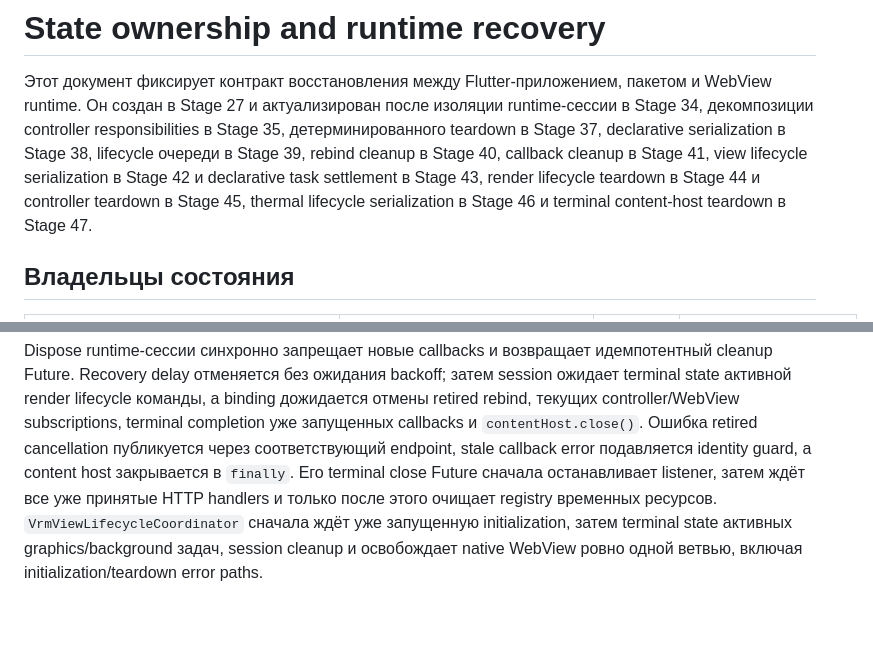
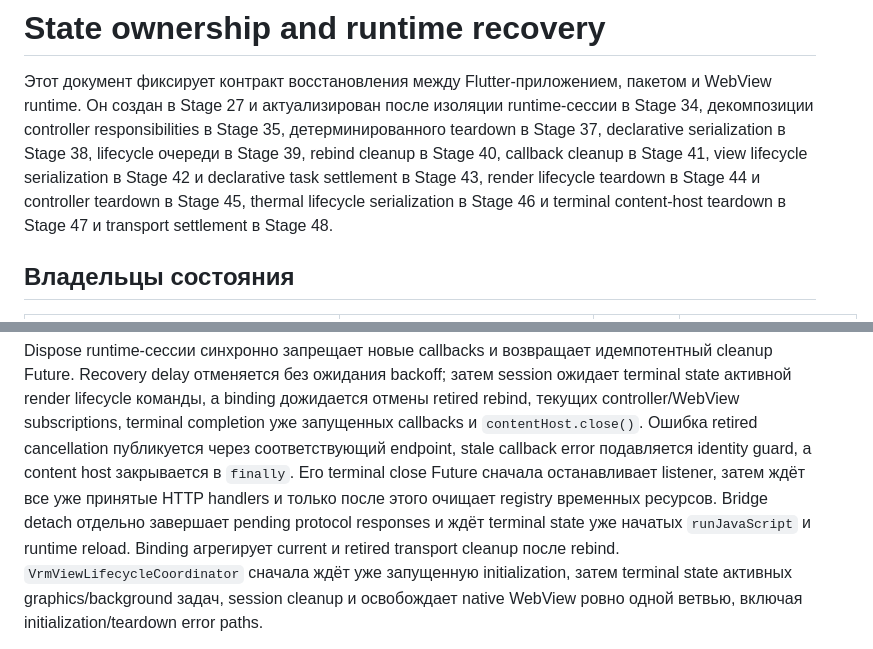
Before and after one commit to Azakrosh/flutter_three_vrm, a Markdown page: docs/STATE_OWNERSHIP.md, 2 parts joined by grey strips. Rendered like a GitHub page; blank space fills up the shorter version.

```diff
--- a/docs/STATE_OWNERSHIP.md
+++ b/docs/STATE_OWNERSHIP.md
@@ -8,7 +8,7 @@ lifecycle очереди в Stage 39, rebind cleanup в Stage 40, callback clean
 в Stage 41, view lifecycle serialization в Stage 42 и declarative task
 settlement в Stage 43, render lifecycle teardown в Stage 44 и controller
 teardown в Stage 45, thermal lifecycle serialization в Stage 46 и terminal
-content-host teardown в Stage 47.
+content-host teardown в Stage 47 и transport settlement в Stage 48.
 
 ## Владельцы состояния
 
@@ -75,8 +75,11 @@ subscriptions, terminal completion уже запущенных callbacks и
 соответствующий endpoint, stale callback error подавляется identity guard, а
 content host закрывается в `finally`. Его terminal close Future сначала
 останавливает listener, затем ждёт все уже принятые HTTP handlers и только после
-этого очищает registry временных ресурсов. `VrmViewLifecycleCoordinator` сначала
-ждёт уже запущенную initialization, затем terminal state активных
+этого очищает registry временных ресурсов. Bridge detach отдельно завершает
+pending protocol responses и ждёт terminal state уже начатых `runJavaScript` и
+runtime reload. Binding агрегирует current и retired transport cleanup после
+rebind. `VrmViewLifecycleCoordinator` сначала ждёт уже запущенную initialization,
+затем terminal state активных
 graphics/background задач, session cleanup и освобождает native
 WebView ровно одной ветвью, включая initialization/teardown error paths.
 
```
Also changed, not shown: docs/ROADMAP.md (+59 -12 lines).
